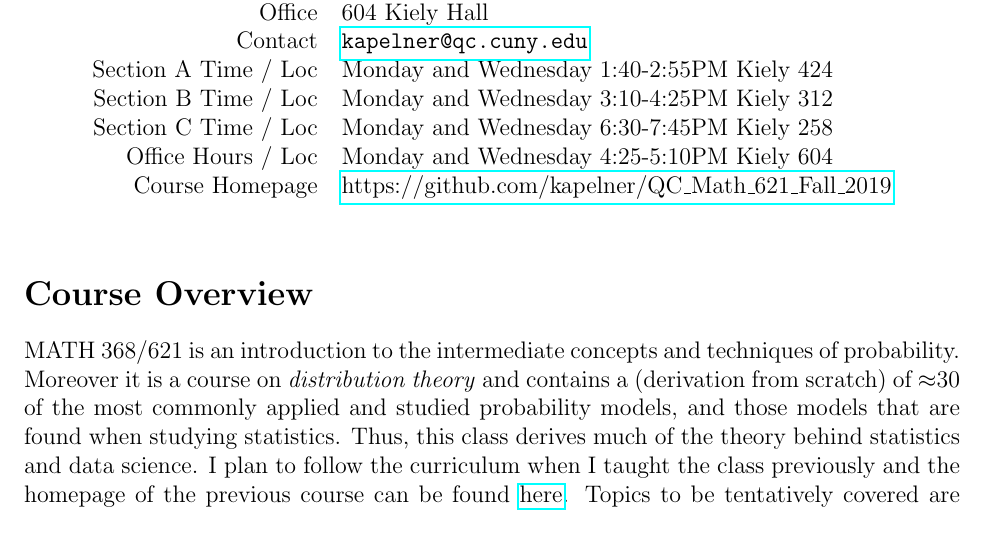
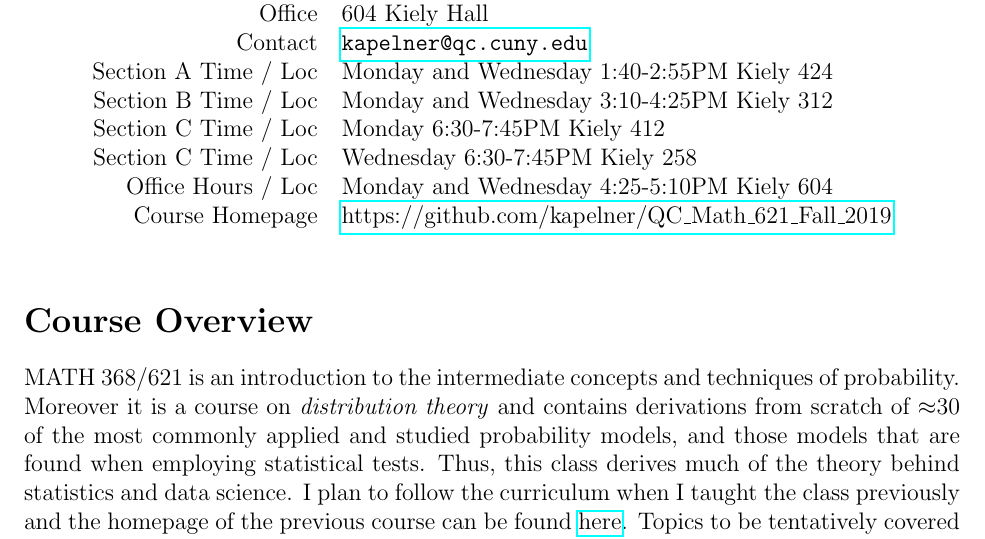
Before and after one commit to kapelner/QC_Math_621_Fall_2019, a LaTeX document (syllabus/syllabus.tex): part of page 1 of 8, cut so that both start at the same text. Compiled offline with pdfLaTeX.

Commit message:
room mistake of Monday Section C

```diff
--- a/syllabus/syllabus.tex
+++ b/syllabus/syllabus.tex
@@ -45,7 +45,8 @@ Office & 604 Kiely Hall \\
 Contact & \url{kapelner@qc.cuny.edu} \\
 Section A Time / Loc & Monday and Wednesday 1:40-2:55PM Kiely 424 \\
 Section B Time / Loc & Monday and Wednesday 3:10-4:25PM Kiely 312 \\
-Section C Time / Loc & Monday and Wednesday 6:30-7:45PM Kiely 258 \\
+Section C Time / Loc & Monday 6:30-7:45PM Kiely 412 \\
+Section C Time / Loc & Wednesday 6:30-7:45PM Kiely 258 \\
 Office Hours / Loc & Monday and Wednesday 4:25-5:10PM Kiely 604 \\
 Course Homepage & \href{https://github.com/kapelner/QC_Math_621_Fall_2017}{https://github.com/kapelner/QC\_Math\_621\_Fall\_2019} \\
 \end{tabular}
@@ -53,7 +54,7 @@ Course Homepage & \href{https://github.com/kapelner/QC_Math_621_Fall_2017}{https
 
 \section*{Course Overview}
 
-MATH 368/621 is an introduction to the intermediate concepts and techniques of probability. Moreover it is a course on \textit{distribution theory} and contains a (derivation from scratch) of $\approx$30 of the most commonly applied and studied probability models, and those models that are found when studying statistics. Thus, this class derives much of the theory behind statistics and data science. I plan to follow the curriculum when I taught the class previously and the homepage of the previous course can be found \href{https://github.com/kapelner/QC_Math_621_Fall_2017}{here}. Topics to be tentatively covered are below (in rough order of coverage):
+MATH 368/621 is an introduction to the intermediate concepts and techniques of probability. Moreover it is a course on \textit{distribution theory} and contains derivations from scratch of $\approx$30 of the most commonly applied and studied probability models, and those models that are found when employing statistical tests. Thus, this class derives much of the theory behind statistics and data science. I plan to follow the curriculum when I taught the class previously and the homepage of the previous course can be found \href{https://github.com/kapelner/QC_Math_621_Fall_2017}{here}. Topics to be tentatively covered are below (in rough order of coverage):
 
 \begin{itemize}
 \itemsep -0.0em
```
Also changed, not shown: README.md, syllabus/syllabus.pdf.
